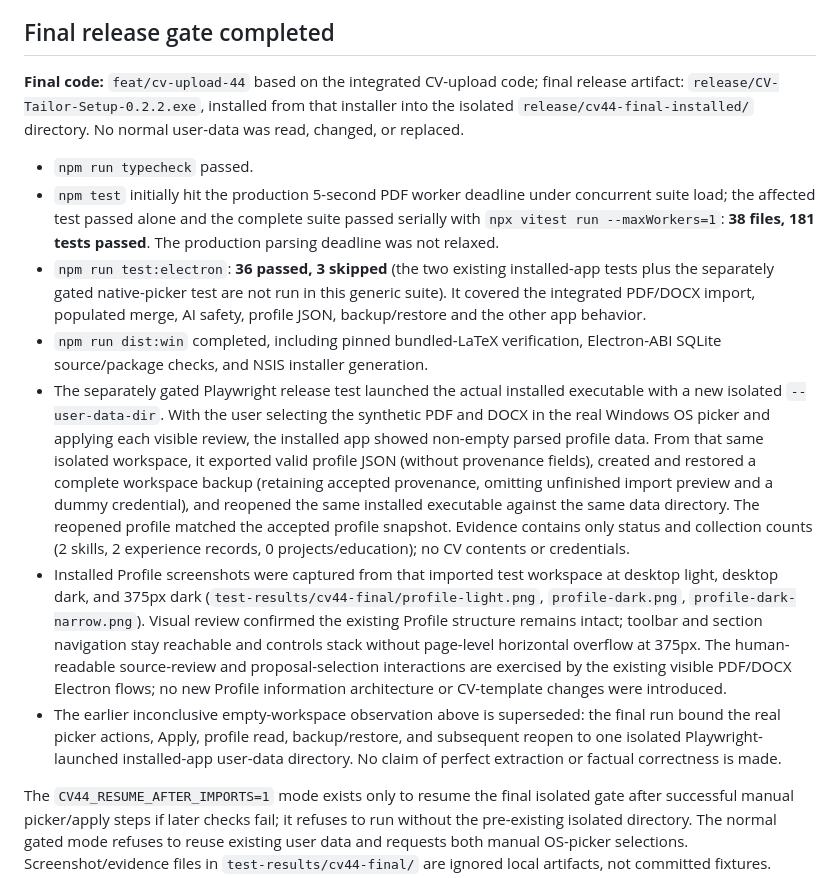
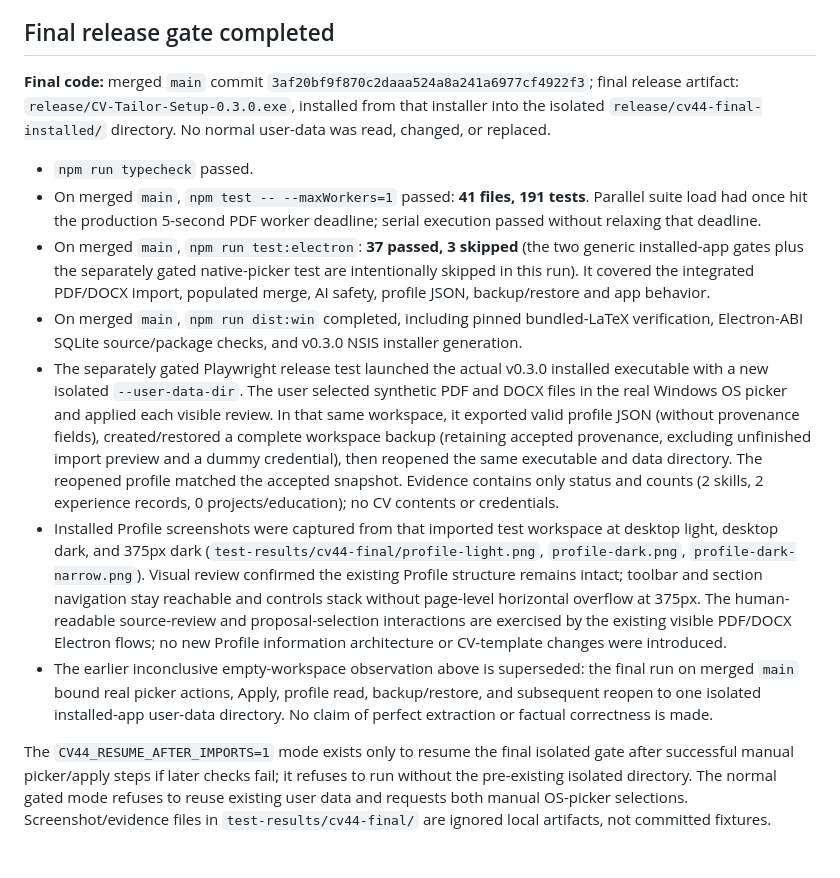
Before and after one commit to MakCoder-2004/ATS-CV-Creator, a Markdown page: docs/validation/cv-upload-installed-workflow.md, the part around the change. GitHub-like rendering; blank space fills up the shorter version.

Commit message:
Record final CV upload release verification

```diff
--- a/docs/validation/cv-upload-installed-workflow.md
+++ b/docs/validation/cv-upload-installed-workflow.md
@@ -18,15 +18,15 @@
 
 ## Final release gate completed
 
-**Final code:** `feat/cv-upload-44` based on the integrated CV-upload code; final release artifact: `release/CV-Tailor-Setup-0.2.2.exe`, installed from that installer into the isolated `release/cv44-final-installed/` directory. No normal user-data was read, changed, or replaced.
+**Final code:** merged `main` commit `3af20bf9f870c2daaa524a8a241a6977cf4922f3`; final release artifact: `release/CV-Tailor-Setup-0.3.0.exe`, installed from that installer into the isolated `release/cv44-final-installed/` directory. No normal user-data was read, changed, or replaced.
 
 - `npm run typecheck` passed.
-- `npm test` initially hit the production 5-second PDF worker deadline under concurrent suite load; the affected test passed alone and the complete suite passed serially with `npx vitest run --maxWorkers=1`: **38 files, 181 tests passed**. The production parsing deadline was not relaxed.
-- `npm run test:electron`: **36 passed, 3 skipped** (the two existing installed-app tests plus the separately gated native-picker test are not run in this generic suite). It covered the integrated PDF/DOCX import, populated merge, AI safety, profile JSON, backup/restore and the other app behavior.
-- `npm run dist:win` completed, including pinned bundled-LaTeX verification, Electron-ABI SQLite source/package checks, and NSIS installer generation.
-- The separately gated Playwright release test launched the actual installed executable with a new isolated `--user-data-dir`. With the user selecting the synthetic PDF and DOCX in the real Windows OS picker and applying each visible review, the installed app showed non-empty parsed profile data. From that same isolated workspace, it exported valid profile JSON (without provenance fields), created and restored a complete workspace backup (retaining accepted provenance, omitting unfinished import preview and a dummy credential), and reopened the same installed executable against the same data directory. The reopened profile matched the accepted profile snapshot. Evidence contains only status and collection counts (2 skills, 2 experience records, 0 projects/education); no CV contents or credentials.
+- On merged `main`, `npm test -- --maxWorkers=1` passed: **41 files, 191 tests**. Parallel suite load had once hit the production 5-second PDF worker deadline; serial execution passed without relaxing that deadline.
+- On merged `main`, `npm run test:electron`: **37 passed, 3 skipped** (the two generic installed-app gates plus the separately gated native-picker test are intentionally skipped in this run). It covered the integrated PDF/DOCX import, populated merge, AI safety, profile JSON, backup/restore and app behavior.
+- On merged `main`, `npm run dist:win` completed, including pinned bundled-LaTeX verification, Electron-ABI SQLite source/package checks, and v0.3.0 NSIS installer generation.
+- The separately gated Playwright release test launched the actual v0.3.0 installed executable with a new isolated `--user-data-dir`. The user selected synthetic PDF and DOCX files in the real Windows OS picker and applied each visible review. In that same workspace, it exported valid profile JSON (without provenance fields), created/restored a complete workspace backup (retaining accepted provenance, excluding unfinished import preview and a dummy credential), then reopened the same executable and data directory. The reopened profile matched the accepted snapshot. Evidence contains only status and counts (2 skills, 2 experience records, 0 projects/education); no CV contents or credentials.
 - Installed Profile screenshots were captured from that imported test workspace at desktop light, desktop dark, and 375px dark (`test-results/cv44-final/profile-light.png`, `profile-dark.png`, `profile-dark-narrow.png`). Visual review confirmed the existing Profile structure remains intact; toolbar and section navigation stay reachable and controls stack without page-level horizontal overflow at 375px. The human-readable source-review and proposal-selection interactions are exercised by the existing visible PDF/DOCX Electron flows; no new Profile information architecture or CV-template changes were introduced.
-- The earlier inconclusive empty-workspace observation above is superseded: the final run bound the real picker actions, Apply, profile read, backup/restore, and subsequent reopen to one isolated Playwright-launched installed-app user-data directory. No claim of perfect extraction or factual correctness is made.
+- The earlier inconclusive empty-workspace observation above is superseded: the final run on merged `main` bound real picker actions, Apply, profile read, backup/restore, and subsequent reopen to one isolated installed-app user-data directory. No claim of perfect extraction or factual correctness is made.
 
 The `CV44_RESUME_AFTER_IMPORTS=1` mode exists only to resume the final isolated gate after successful manual picker/apply steps if later checks fail; it refuses to run without the pre-existing isolated directory. The normal gated mode refuses to reuse existing user data and requests both manual OS-picker selections. Screenshot/evidence files in `test-results/cv44-final/` are ignored local artifacts, not committed fixtures.
 
```
